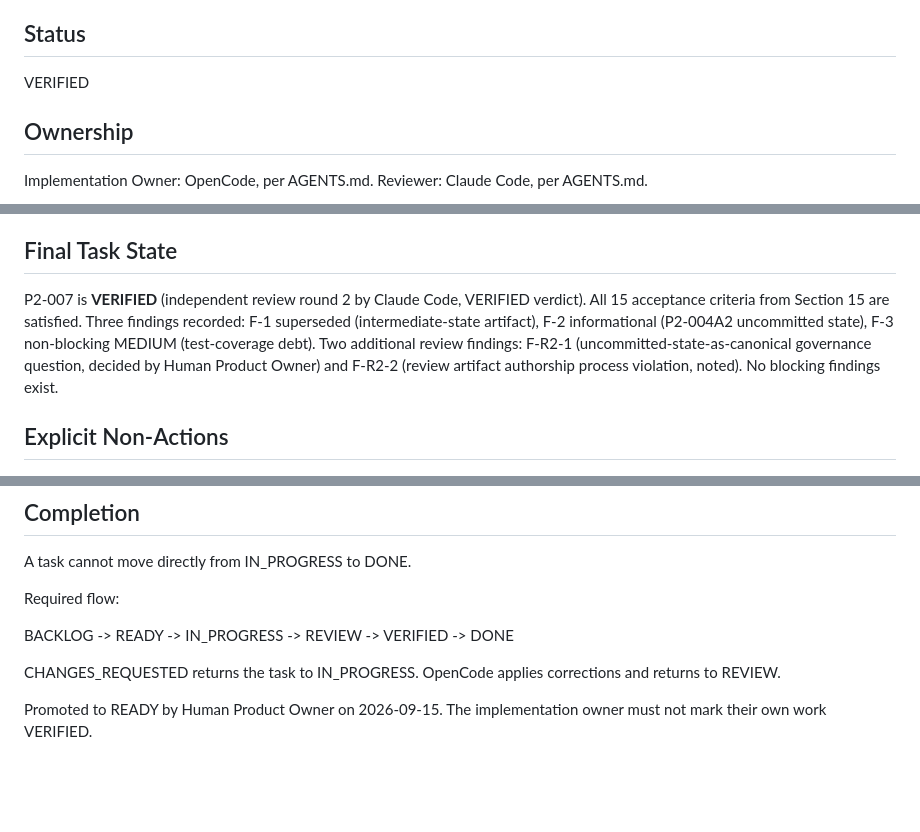
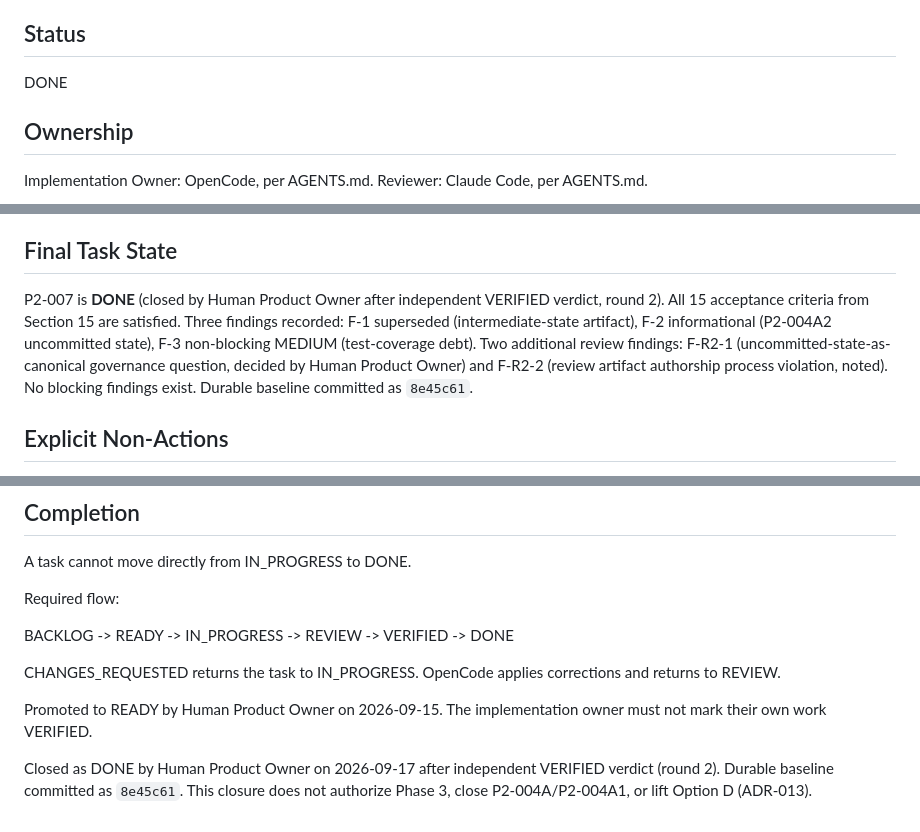
Before and after one commit to wmridzwan/rtftt-transcribe-ai, a Markdown page: tasks/P2-007-phase-integration-verification.md, 3 parts joined by grey strips. Rendered like a GitHub page; blank space fills up the shorter version.

```diff
--- a/tasks/P2-007-phase-integration-verification.md
+++ b/tasks/P2-007-phase-integration-verification.md
@@ -8,7 +8,7 @@
 
 ## Status
 
-VERIFIED
+DONE
 
 ## Ownership
 
@@ -507,7 +507,7 @@ Note: `CleanupStagingCommandTest` passes 14/14 in isolation (confirmed twice by
 
 ## Final Task State
 
-P2-007 is **VERIFIED** (independent review round 2 by Claude Code, VERIFIED verdict). All 15 acceptance criteria from Section 15 are satisfied. Three findings recorded: F-1 superseded (intermediate-state artifact), F-2 informational (P2-004A2 uncommitted state), F-3 non-blocking MEDIUM (test-coverage debt). Two additional review findings: F-R2-1 (uncommitted-state-as-canonical governance question, decided by Human Product Owner) and F-R2-2 (review artifact authorship process violation, noted). No blocking findings exist.
+P2-007 is **DONE** (closed by Human Product Owner after independent VERIFIED verdict, round 2). All 15 acceptance criteria from Section 15 are satisfied. Three findings recorded: F-1 superseded (intermediate-state artifact), F-2 informational (P2-004A2 uncommitted state), F-3 non-blocking MEDIUM (test-coverage debt). Two additional review findings: F-R2-1 (uncommitted-state-as-canonical governance question, decided by Human Product Owner) and F-R2-2 (review artifact authorship process violation, noted). No blocking findings exist. Durable baseline committed as `8e45c61`.
 
 ## Explicit Non-Actions
 
@@ -551,3 +551,8 @@ CHANGES_REQUESTED returns the task to IN_PROGRESS. OpenCode applies corrections
 
 Promoted to READY by Human Product Owner on 2026-09-15. The implementation
 owner must not mark their own work VERIFIED.
+
+Closed as DONE by Human Product Owner on 2026-09-17 after independent
+VERIFIED verdict (round 2). Durable baseline committed as `8e45c61`.
+This closure does not authorize Phase 3, close P2-004A/P2-004A1, or
+lift Option D (ADR-013).
```
Also changed, not shown: CURRENT_STATE.md (+7 -7 lines), plan.md (+3 -3 lines).
